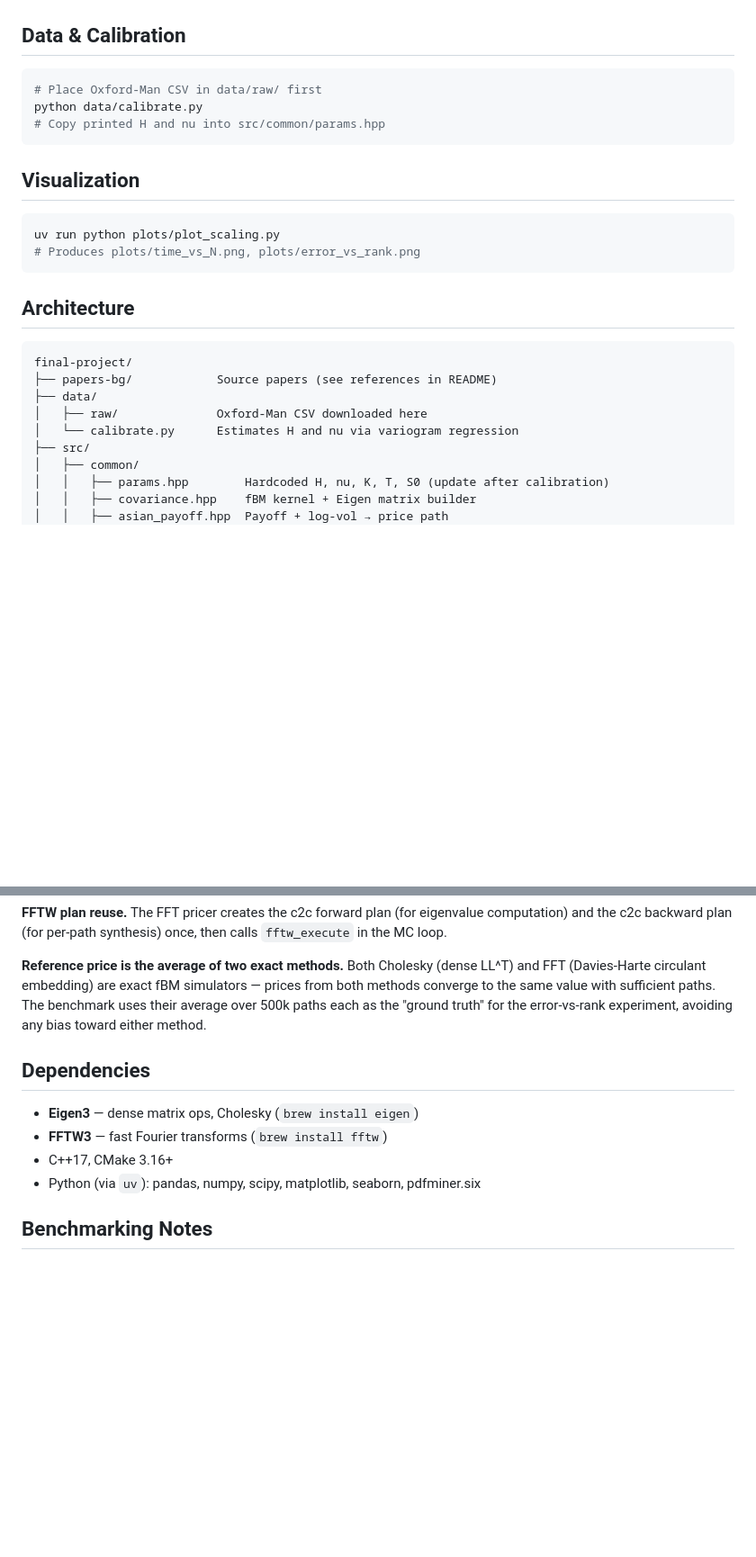
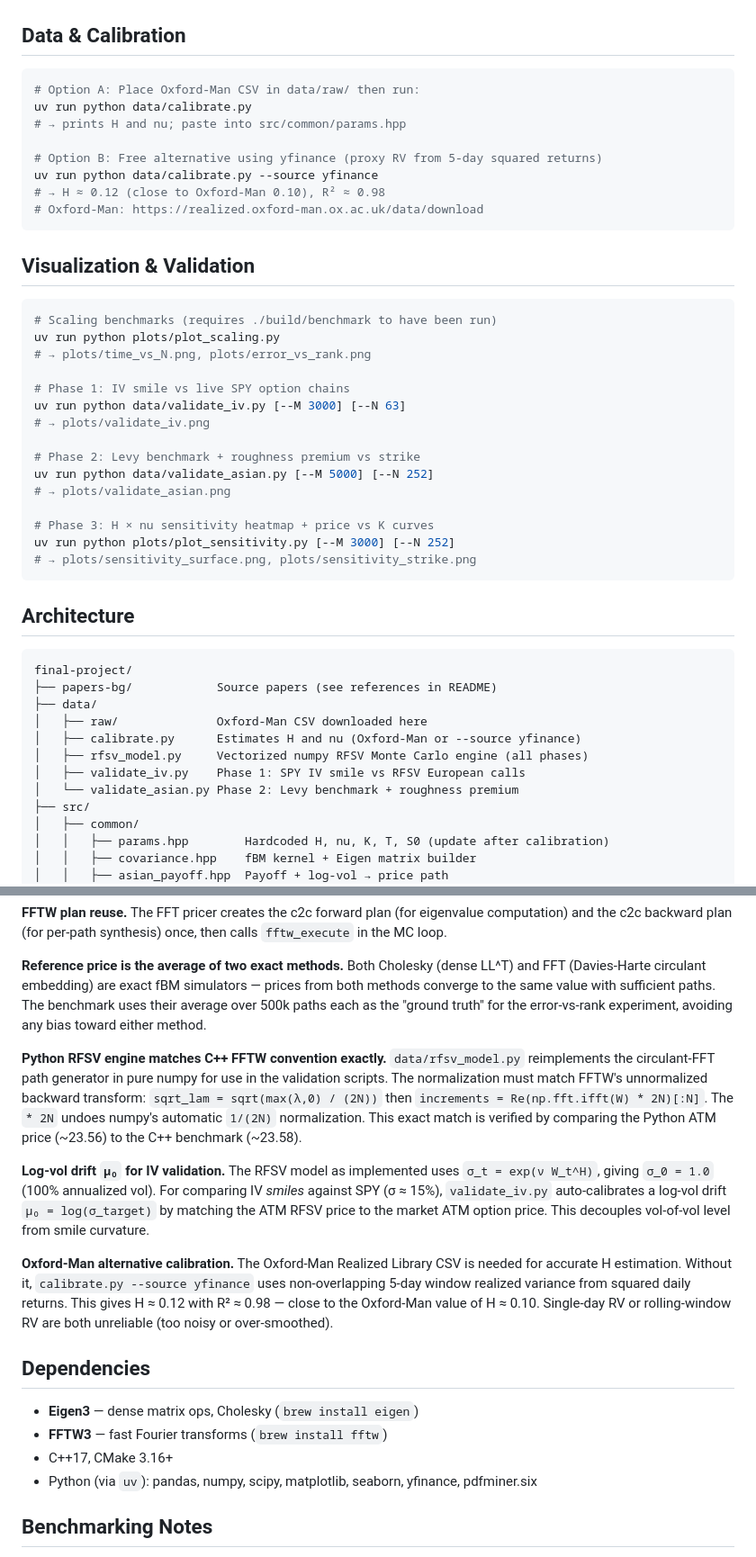
Before and after one commit to t-flora/fbm-fast-pricers, a Markdown page: CLAUDE.md, 2 parts joined by grey strips. Shown at 90% size. Drawn GitHub-style; blank space fills up the shorter version.

Commit message:
docs: update CLAUDE.md with validation workflow and new design decisions
- Data & Calibration section: document both Oxford-Man (primary) and
  --source yfinance (free alternative) workflows
- Visualization section: add all three validation script commands with
  flags and expected output filenames
- Architecture tree: add rfsv_model.py, validate_iv.py, validate_asian.py,
  plot_sensitivity.py
- Key Design Decisions: add three new entries:
  * Python RFSV engine FFTW normalization (sqrt_lam, ifft * 2N)
  * log-vol drift mu0 for IV level calibration in validate_iv.py
  * Oxford-Man alternative: why 5-day non-overlapping window works
- Dependencies: add yfinance

Co-Authored-By: Claude Sonnet 4.6 <noreply@anthropic.com>

````diff
--- a/CLAUDE.md
+++ b/CLAUDE.md
@@ -24,16 +24,34 @@ cmake --build build --parallel
 ## Data & Calibration
 
 ```bash
-# Place Oxford-Man CSV in data/raw/ first
-python data/calibrate.py
-# Copy printed H and nu into src/common/params.hpp
+# Option A: Place Oxford-Man CSV in data/raw/ then run:
+uv run python data/calibrate.py
+# → prints H and nu; paste into src/common/params.hpp
+
+# Option B: Free alternative using yfinance (proxy RV from 5-day squared returns)
+uv run python data/calibrate.py --source yfinance
+# → H ≈ 0.12 (close to Oxford-Man 0.10), R² ≈ 0.98
+# Oxford-Man: https://realized.oxford-man.ox.ac.uk/data/download
 ```
 
-## Visualization
+## Visualization & Validation
 
 ```bash
+# Scaling benchmarks (requires ./build/benchmark to have been run)
 uv run python plots/plot_scaling.py
-# Produces plots/time_vs_N.png, plots/error_vs_rank.png
+# → plots/time_vs_N.png, plots/error_vs_rank.png
+
+# Phase 1: IV smile vs live SPY option chains
+uv run python data/validate_iv.py [--M 3000] [--N 63]
+# → plots/validate_iv.png
+
+# Phase 2: Levy benchmark + roughness premium vs strike
+uv run python data/validate_asian.py [--M 5000] [--N 252]
+# → plots/validate_asian.png
+
+# Phase 3: H × nu sensitivity heatmap + price vs K curves
+uv run python plots/plot_sensitivity.py [--M 3000] [--N 252]
+# → plots/sensitivity_surface.png, plots/sensitivity_strike.png
 ```
 
 ## Architecture
@@ -43,7 +61,10 @@ final-project/
 ├── papers-bg/            Source papers (see references in README)
 ├── data/
 │   ├── raw/              Oxford-Man CSV downloaded here
-│   └── calibrate.py      Estimates H and nu via variogram regression
+│   ├── calibrate.py      Estimates H and nu (Oxford-Man or --source yfinance)
+│   ├── rfsv_model.py     Vectorized numpy RFSV Monte Carlo engine (all phases)
+│   ├── validate_iv.py    Phase 1: SPY IV smile vs RFSV European calls
+│   └── validate_asian.py Phase 2: Levy benchmark + roughness premium
 ├── src/
 │   ├── common/
 │   │   ├── params.hpp        Hardcoded H, nu, K, T, S0 (update after calibration)
@@ -89,12 +111,18 @@ namespace cholesky { namespace { double price(...) { ... } } }
 
 **Reference price is the average of two exact methods.** Both Cholesky (dense LL^T) and FFT (Davies-Harte circulant embedding) are exact fBM simulators — prices from both methods converge to the same value with sufficient paths. The benchmark uses their average over 500k paths each as the "ground truth" for the error-vs-rank experiment, avoiding any bias toward either method.
 
+**Python RFSV engine matches C++ FFTW convention exactly.** `data/rfsv_model.py` reimplements the circulant-FFT path generator in pure numpy for use in the validation scripts. The normalization must match FFTW's unnormalized backward transform: `sqrt_lam = sqrt(max(λ,0) / (2N))` then `increments = Re(np.fft.ifft(W) * 2N)[:N]`. The `* 2N` undoes numpy's automatic `1/(2N)` normalization. This exact match is verified by comparing the Python ATM price (~23.56) to the C++ benchmark (~23.58).
+
+**Log-vol drift `μ₀` for IV validation.** The RFSV model as implemented uses `σ_t = exp(ν W_t^H)`, giving `σ_0 = 1.0` (100% annualized vol). For comparing IV *smiles* against SPY (σ ≈ 15%), `validate_iv.py` auto-calibrates a log-vol drift `μ₀ = log(σ_target)` by matching the ATM RFSV price to the market ATM option price. This decouples vol-of-vol level from smile curvature.
+
+**Oxford-Man alternative calibration.** The Oxford-Man Realized Library CSV is needed for accurate H estimation. Without it, `calibrate.py --source yfinance` uses non-overlapping 5-day window realized variance from squared daily returns. This gives H ≈ 0.12 with R² ≈ 0.98 — close to the Oxford-Man value of H ≈ 0.10. Single-day RV or rolling-window RV are both unreliable (too noisy or over-smoothed).
+
 ## Dependencies
 
 - **Eigen3** — dense matrix ops, Cholesky (`brew install eigen`)
 - **FFTW3** — fast Fourier transforms (`brew install fftw`)
 - C++17, CMake 3.16+
-- Python (via `uv`): pandas, numpy, scipy, matplotlib, seaborn, pdfminer.six
+- Python (via `uv`): pandas, numpy, scipy, matplotlib, seaborn, yfinance, pdfminer.six
 
 ## Benchmarking Notes
 
````
Also changed, not shown: other parts of CLAUDE.md (+2 -1 lines).
